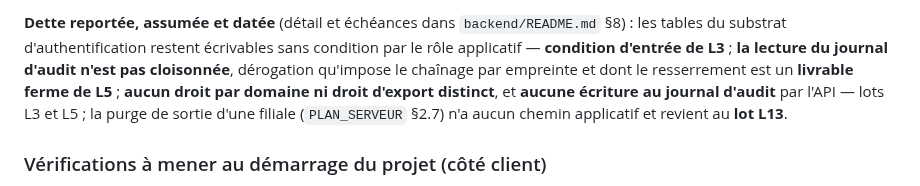
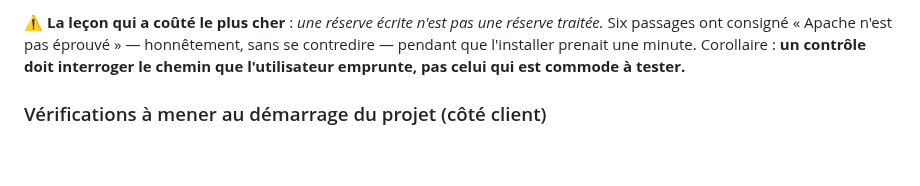
Before and after one commit to Hakim1195/cyber-grc, a Markdown page: CLAUDE.md, the part around one of its changes. GitHub-like rendering; blank space fills up the shorter version.

```diff
--- a/CLAUDE.md
+++ b/CLAUDE.md
@@ -751,11 +727,9 @@ interrogeait `/index.html` et restait verte pendant que `/` rendait 403.
 
-**Dette reportée, assumée et datée** (détail et échéances dans `backend/README.md` §8) :
-les tables du substrat d'authentification restent écrivables sans condition par le rôle
-applicatif — **condition d'entrée de L3** ; **la lecture du journal d'audit n'est pas
-cloisonnée**, dérogation qu'impose le chaînage par empreinte et dont le resserrement est
-un **livrable ferme de L5** ; **aucun droit par domaine ni droit d'export distinct**, et
-**aucune écriture au journal d'audit** par l'API — lots L3 et L5 ; la purge de sortie
-d'une filiale (`PLAN_SERVEUR` §2.7) n'a aucun chemin applicatif et revient au **lot L13**.
+⚠️ **La leçon qui a coûté le plus cher** : *une réserve écrite n'est pas une réserve traitée.*
+Six passages ont consigné « Apache n'est pas éprouvé » — honnêtement, sans se contredire —
+pendant que l'installer prenait une minute. Corollaire : **un contrôle doit interroger le chemin
+que l'utilisateur emprunte, pas celui qui est commode à tester.**
+
 
 ### Vérifications à mener au démarrage du projet (côté client)
 
```
Also changed, not shown: other parts of CLAUDE.md (+57 -81 lines).
